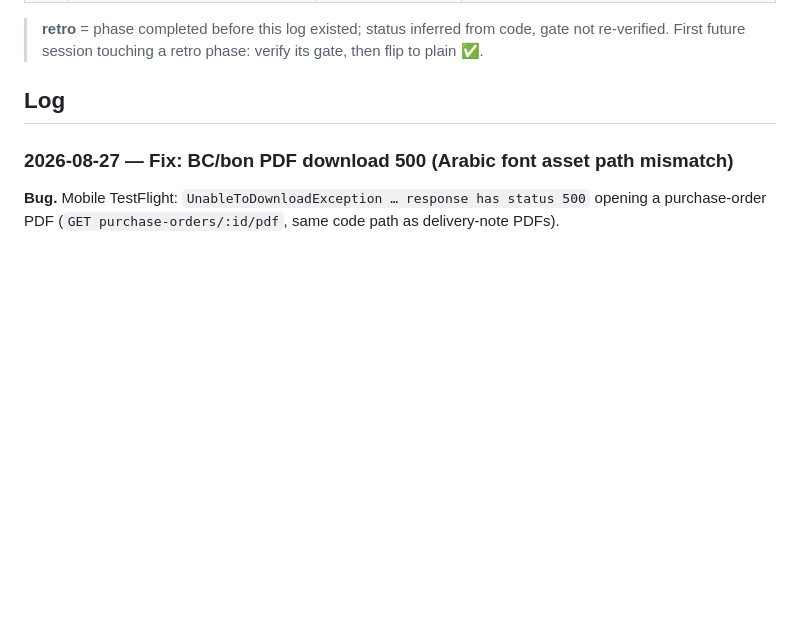
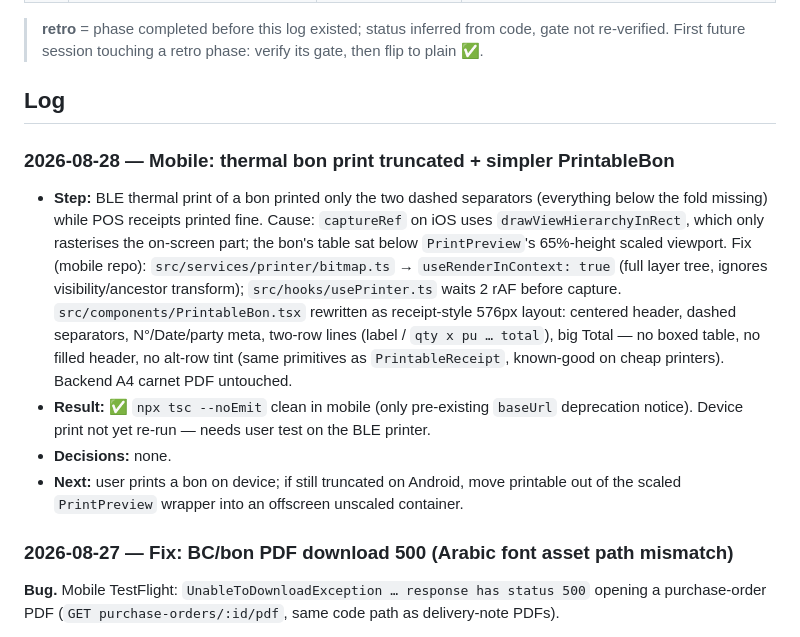
Before and after one commit to soulaimane-aattar/tijaru-backend, a Markdown page: docs/03-progress.md, the part around the change. GitHub-like rendering; blank space fills up the shorter version.

Commit message:
docs: log mobile thermal-print capture fix + PrintableBon restyle

```diff
--- a/docs/03-progress.md
+++ b/docs/03-progress.md
@@ -20,6 +20,12 @@
 > **retro** = phase completed before this log existed; status inferred from code, gate not re-verified. First future session touching a retro phase: verify its gate, then flip to plain ✅.
 
 ## Log
+
+### 2026-08-28 — Mobile: thermal bon print truncated + simpler PrintableBon
+- **Step:** BLE thermal print of a bon printed only the two dashed separators (everything below the fold missing) while POS receipts printed fine. Cause: `captureRef` on iOS uses `drawViewHierarchyInRect`, which only rasterises the on-screen part; the bon's table sat below `PrintPreview`'s 65%-height scaled viewport. Fix (mobile repo): `src/services/printer/bitmap.ts` → `useRenderInContext: true` (full layer tree, ignores visibility/ancestor transform); `src/hooks/usePrinter.ts` waits 2 rAF before capture. `src/components/PrintableBon.tsx` rewritten as receipt-style 576px layout: centered header, dashed separators, N°/Date/party meta, two-row lines (label / `qty x pu … total`), big Total — no boxed table, no filled header, no alt-row tint (same primitives as `PrintableReceipt`, known-good on cheap printers). Backend A4 carnet PDF untouched.
+- **Result:** ✅ `npx tsc --noEmit` clean in mobile (only pre-existing `baseUrl` deprecation notice). Device print not yet re-run — needs user test on the BLE printer.
+- **Decisions:** none.
+- **Next:** user prints a bon on device; if still truncated on Android, move printable out of the scaled `PrintPreview` wrapper into an offscreen unscaled container.
 
 ### 2026-08-27 — Fix: BC/bon PDF download 500 (Arabic font asset path mismatch)
 
```
